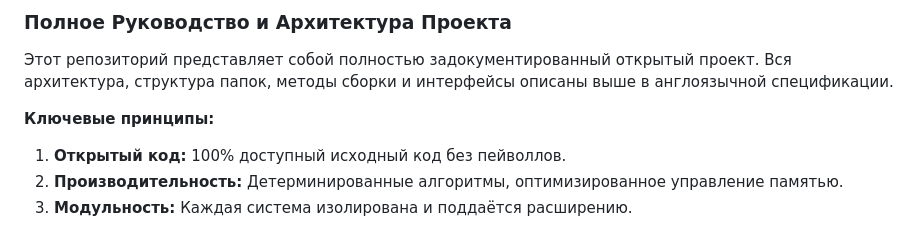
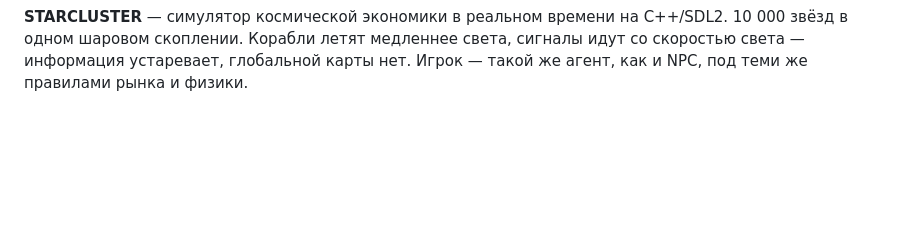
Before and after one commit to Jirnyak/starcluster, a Markdown page: README.md, the part around one of its changes. Drawn GitHub-style; folded sections open; blank space fills up the shorter version.

```diff
--- a/README.md
+++ b/README.md
@@ -157,11 +119,4 @@ Distributed under the **True People's License v2.0** / Open Source License. Auth
 
-### Полное Руководство и Архитектура Проекта
-
-Этот репозиторий представляет собой полностью задокументированный открытый проект. Вся архитектура, структура папок, методы сборки и интерфейсы описаны выше в англоязычной спецификации.
-
-**Ключевые принципы:**
-1. **Открытый код:** 100% доступный исходный код без пейволлов.
-2. **Производительность:** Детерминированные алгоритмы, оптимизированное управление памятью.
-3. **Модульность:** Каждая система изолирована и поддаётся расширению.
+**STARCLUSTER** — симулятор космической экономики в реальном времени на C++/SDL2. 10 000 звёзд в одном шаровом скоплении. Корабли летят медленнее света, сигналы идут со скоростью света — информация устаревает, глобальной карты нет. Игрок — такой же агент, как и NPC, под теми же правилами рынка и физики.
 
 </details>
```
Also changed, not shown: other parts of README.md (+67 -105 lines).
